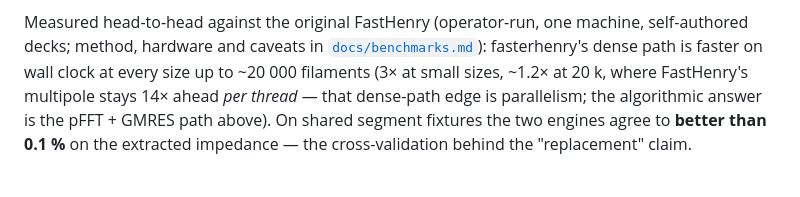
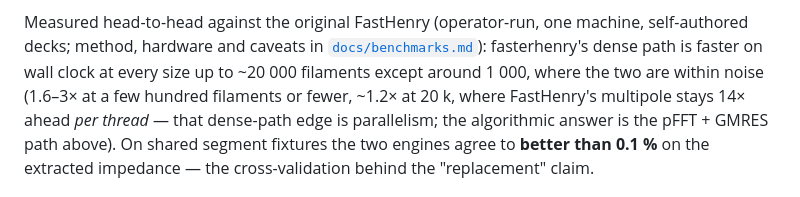
Before and after one commit to 2AMLogic/fasterhenry, a Markdown page: README.md, the part around the change. Drawn GitHub-style.

```diff
--- a/README.md
+++ b/README.md
@@ -106,7 +106,8 @@ Measured head-to-head against the original FastHenry (operator-run,
 one machine, self-authored decks; method, hardware and caveats in
 [`docs/benchmarks.md`](docs/benchmarks.md)):
 fasterhenry's dense path is faster on wall clock at every size up to
-~20 000 filaments (3× at small sizes, ~1.2× at 20 k, where FastHenry's
+~20 000 filaments except around 1 000, where the two are within noise
+(1.6–3× at a few hundred filaments or fewer, ~1.2× at 20 k, where FastHenry's
 multipole stays 14× ahead *per thread* — that dense-path edge is
 parallelism; the algorithmic answer is the pFFT + GMRES path above).
 On shared segment fixtures the two engines
```
Also changed, not shown: docs/benchmarks.md (+5 -3 lines).
